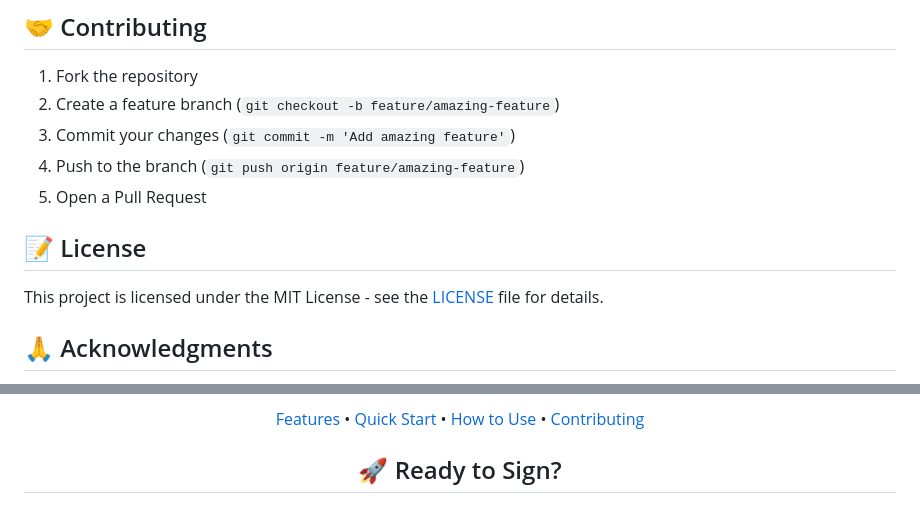
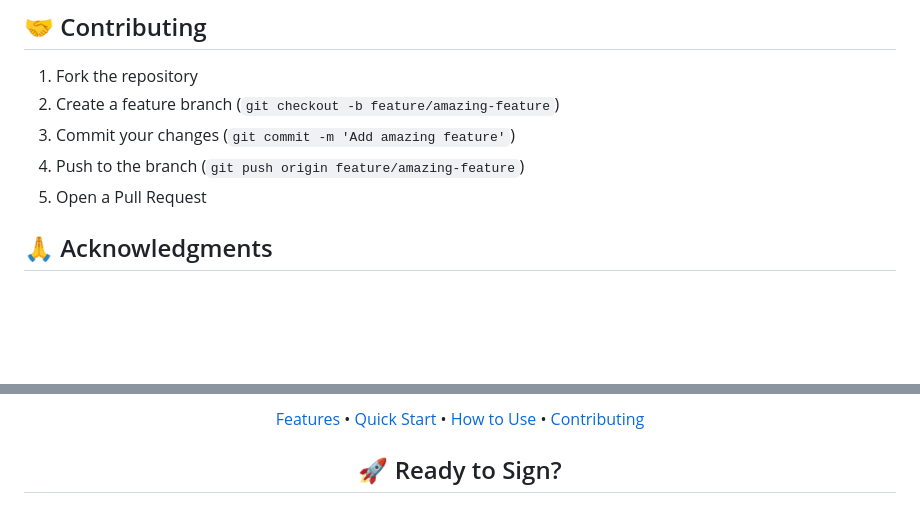
Before and after one commit to AminMistary/sing-lang-detection, a Markdown page: README.md, 2 parts joined by grey strips. Rendered like a GitHub page; blank space fills up the shorter version.

```diff
--- a/README.md
+++ b/README.md
@@ -167,9 +159,6 @@
 4. Push to the branch (`git push origin feature/amazing-feature`)
 5. Open a Pull Request
 
-## 📝 License
-
-This project is licensed under the MIT License - see the [LICENSE](LICENSE) file for details.
 
 ## 🙏 Acknowledgments
 
@@ -203,10 +192,13 @@ If you have any questions or issues:
   </div>
 </div>
 
-<style>
-@keyframes bounce {
+<style>@keyframes bounce {
   0%, 20%, 50%, 80%, 100% { transform: translateY(0); }
   40% { transform: translateY(-10px); }
   60% { transform: translateY(-5px); }
 }
+.bounce {
+  display: inline-block;
+  animation: bounce 2s infinite;
+}
 </style>
```
Also changed, not shown: other parts of README.md (+0 -8 lines).
